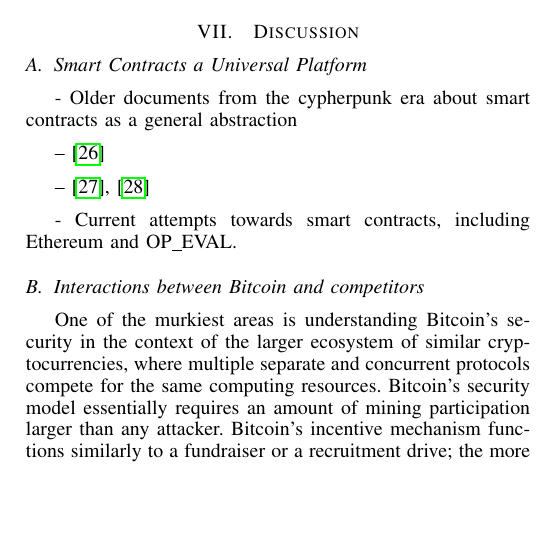
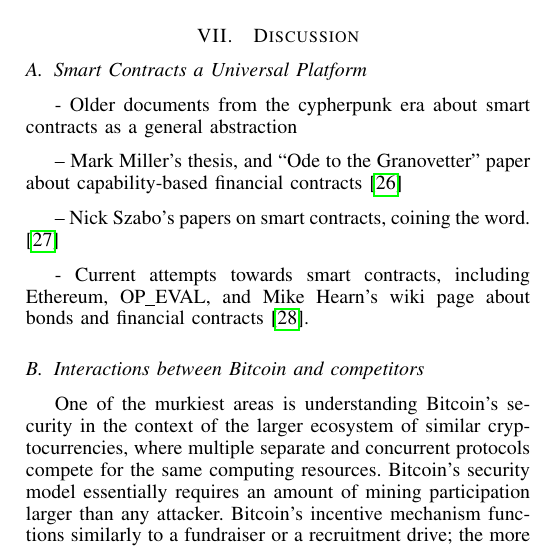
Before and after one commit to amiller/bitcoin-sok, a LaTeX paper (bitcoin_sok.tex, which reads discussion.tex): part of one column of page 10 of 11, cut so that both start at the same text, the shorter picture padded with empty space. Compiled offline with pdfLaTeX.

Commit message:
Improved discussion paragraph about smart contracts
Signed-off-by: Andrew Miller <amiller@dappervision.com>

```diff
--- a/discussion.tex
+++ b/discussion.tex
@@ -3,11 +3,11 @@
 \subsection{Smart Contracts a Universal Platform}
 - Older documents from the cypherpunk era about smart contracts as a general abstraction
 
--- \cite{miller2001capability}
+-- Mark Miller's thesis, and ``Ode to the Granovetter'' paper about capability-based financial contracts \cite{miller2001capability}
 
--- \cite{szabo1997formalizing,bitcointalk-bondmarkets}
+-- Nick Szabo's papers on smart contracts, coining the word. \cite{szabo1997formalizing}
 
-- Current attempts towards smart contracts, including Ethereum and OP\_EVAL.
+- Current attempts towards smart contracts, including Ethereum, OP\_EVAL, and Mike Hearn's wiki page about bonds and financial contracts~\cite{bitcointalk-bondmarkets}.
 
 \subsection{Interactions between Bitcoin and competitors}
 One of the murkiest areas is understanding Bitcoin's security in the context of the larger ecosystem of similar cryptocurrencies, where multiple separate and concurrent protocols compete for the same computing resources. Bitcoin's security model essentially requires an amount of mining participation larger than any attacker. Bitcoin's incentive mechanism functions similarly to a fundraiser or a recruitment drive; the more participation, the more an attacker would have to pay to defeat it. This approach to security could be described as safety in numbers. However an implication is that for Bitcoin to be secure, it must stay on top, and attract the greatest amount of participation. \footnote{For example, in 2012 a Bitcoin mining pool attacked a small alt-coin, CoiledCoin. A minor participant on the larger Bitcoin network could easily join a smaller network and overwhelm it. }
```
